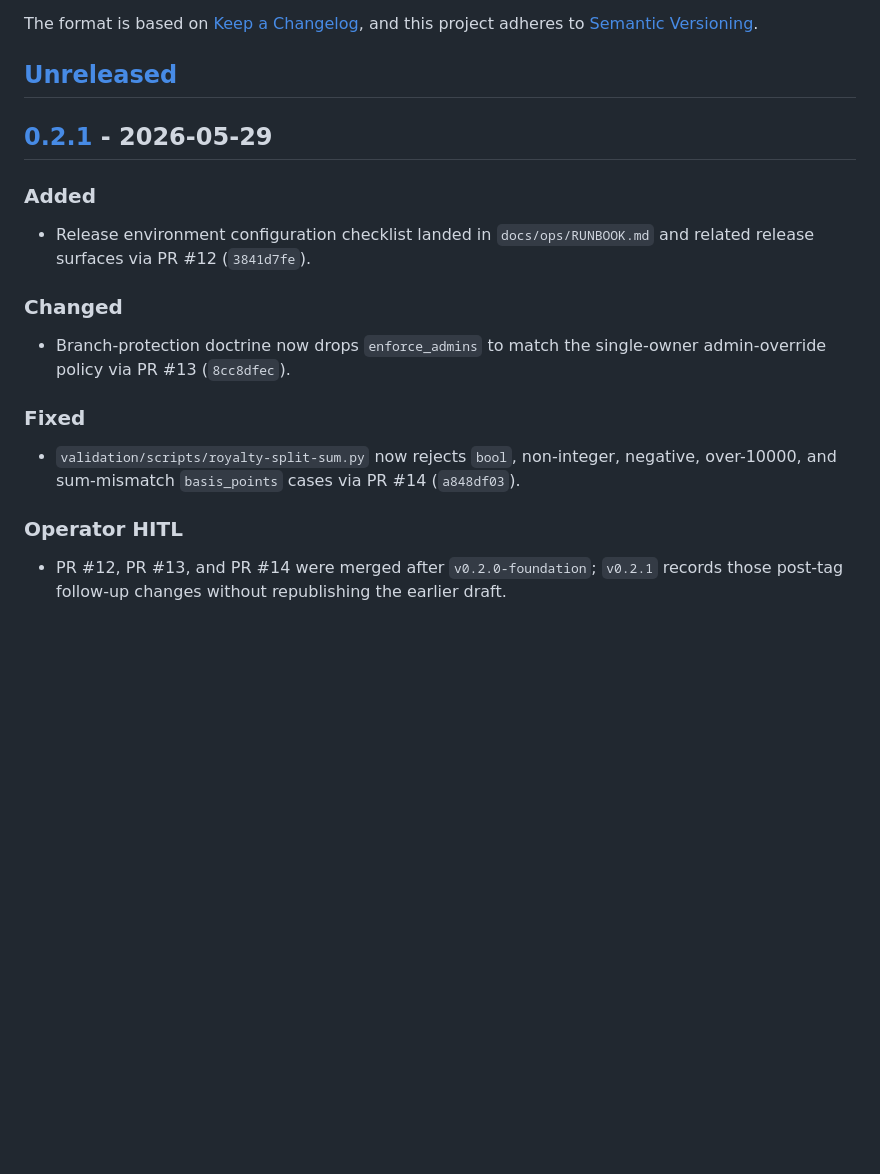
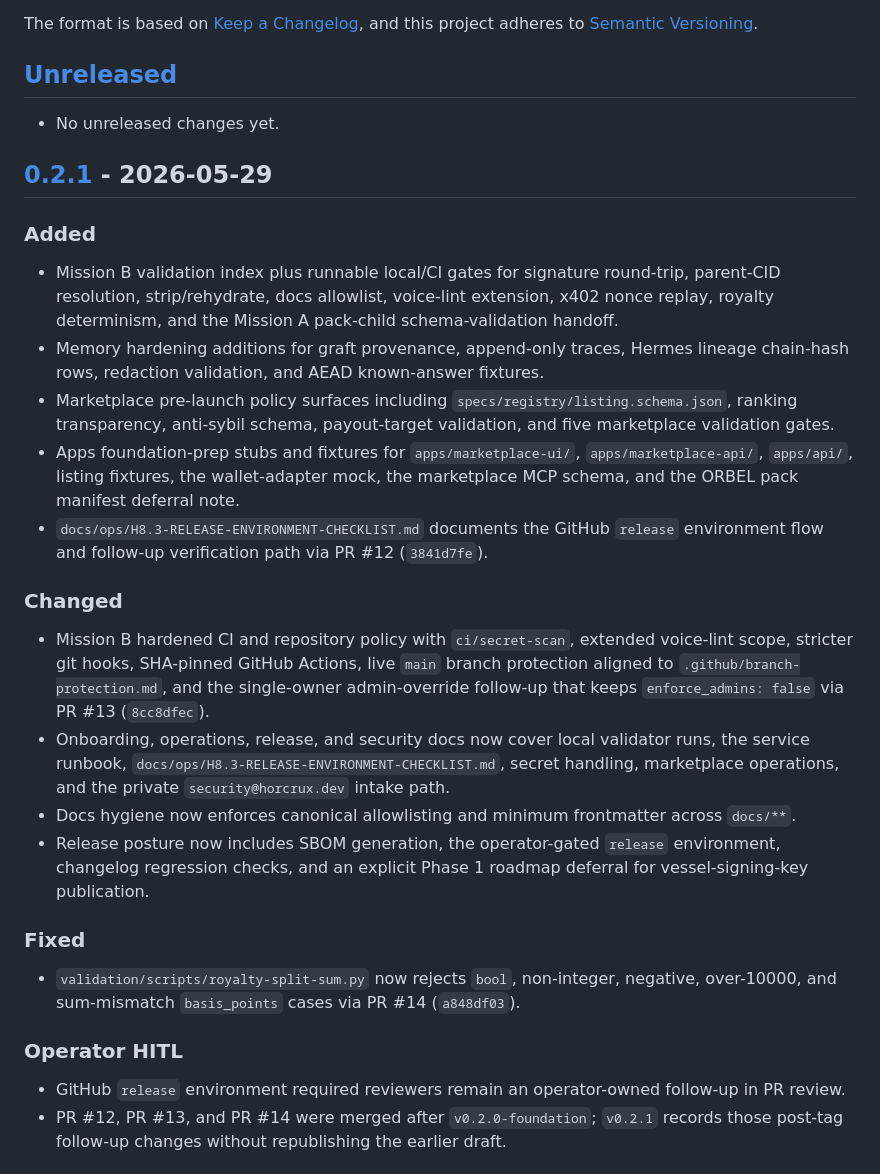
Before and after one commit to chipoto69/HORCRX, a Markdown page: CHANGELOG.md, the part around the change. GitHub-like rendering; blank space fills up the shorter version.

Commit message:
fix(release): restore Mission B unreleased changelog content under v0.2.1

```diff
--- a/CHANGELOG.md
+++ b/CHANGELOG.md
@@ -7,18 +7,28 @@ and this project adheres to [Semantic Versioning](https://semver.org/spec/v2.0.0
 
 ## [Unreleased]
 
+- No unreleased changes yet.
+
 ## [0.2.1] - 2026-05-29
 
 ### Added
-- Release environment configuration checklist landed in `docs/ops/RUNBOOK.md` and related release surfaces via PR #12 (`3841d7fe`).
+- Mission B validation index plus runnable local/CI gates for signature round-trip, parent-CID resolution, strip/rehydrate, docs allowlist, voice-lint extension, x402 nonce replay, royalty determinism, and the Mission A pack-child schema-validation handoff.
+- Memory hardening additions for graft provenance, append-only traces, Hermes lineage chain-hash rows, redaction validation, and AEAD known-answer fixtures.
+- Marketplace pre-launch policy surfaces including `specs/registry/listing.schema.json`, ranking transparency, anti-sybil schema, payout-target validation, and five marketplace validation gates.
+- Apps foundation-prep stubs and fixtures for `apps/marketplace-ui/`, `apps/marketplace-api/`, `apps/api/`, listing fixtures, the wallet-adapter mock, the marketplace MCP schema, and the ORBEL pack manifest deferral note.
+- `docs/ops/H8.3-RELEASE-ENVIRONMENT-CHECKLIST.md` documents the GitHub `release` environment flow and follow-up verification path via PR #12 (`3841d7fe`).
 
 ### Changed
-- Branch-protection doctrine now drops `enforce_admins` to match the single-owner admin-override policy via PR #13 (`8cc8dfec`).
+- Mission B hardened CI and repository policy with `ci/secret-scan`, extended voice-lint scope, stricter git hooks, SHA-pinned GitHub Actions, live `main` branch protection aligned to `.github/branch-protection.md`, and the single-owner admin-override follow-up that keeps `enforce_admins: false` via PR #13 (`8cc8dfec`).
+- Onboarding, operations, release, and security docs now cover local validator runs, the service runbook, `docs/ops/H8.3-RELEASE-ENVIRONMENT-CHECKLIST.md`, secret handling, marketplace operations, and the private `security@horcrux.dev` intake path.
+- Docs hygiene now enforces canonical allowlisting and minimum frontmatter across `docs/**`.
+- Release posture now includes SBOM generation, the operator-gated `release` environment, changelog regression checks, and an explicit Phase 1 roadmap deferral for vessel-signing-key publication.
 
 ### Fixed
 - `validation/scripts/royalty-split-sum.py` now rejects `bool`, non-integer, negative, over-10000, and sum-mismatch `basis_points` cases via PR #14 (`a848df03`).
 
 ### Operator HITL
+- GitHub `release` environment required reviewers remain an operator-owned follow-up in PR review.
 - PR #12, PR #13, and PR #14 were merged after `v0.2.0-foundation`; `v0.2.1` records those post-tag follow-up changes without republishing the earlier draft.
 
 ## [0.2.0-foundation] - 2026-05-29
```
